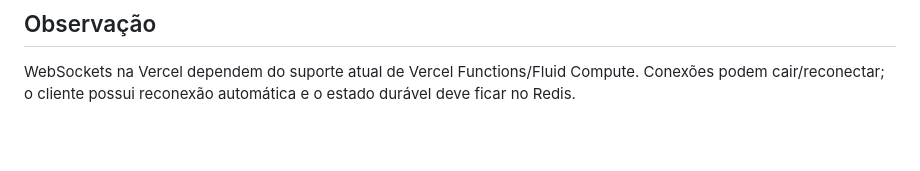
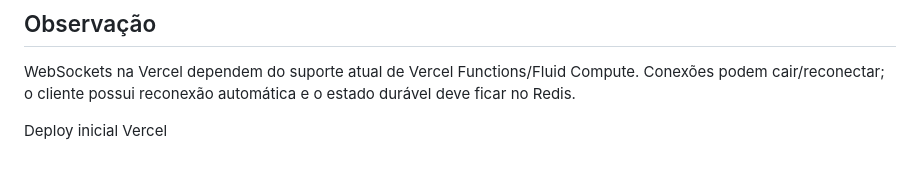
Before and after one commit to Sadrak4/tdb-jogos, a Markdown page: README.md, the part around the change. Drawn GitHub-style; blank space fills up the shorter version.

Commit message:
Iniciar deploy Vercel

```diff
--- a/README.md
+++ b/README.md
@@ -195,3 +195,5 @@ node tests/online-engine-smoke.mjs
 
 WebSockets na Vercel dependem do suporte atual de Vercel Functions/Fluid Compute.
 Conexões podem cair/reconectar; o cliente possui reconexão automática e o estado durável deve ficar no Redis.
+
+Deploy inicial Vercel
```
